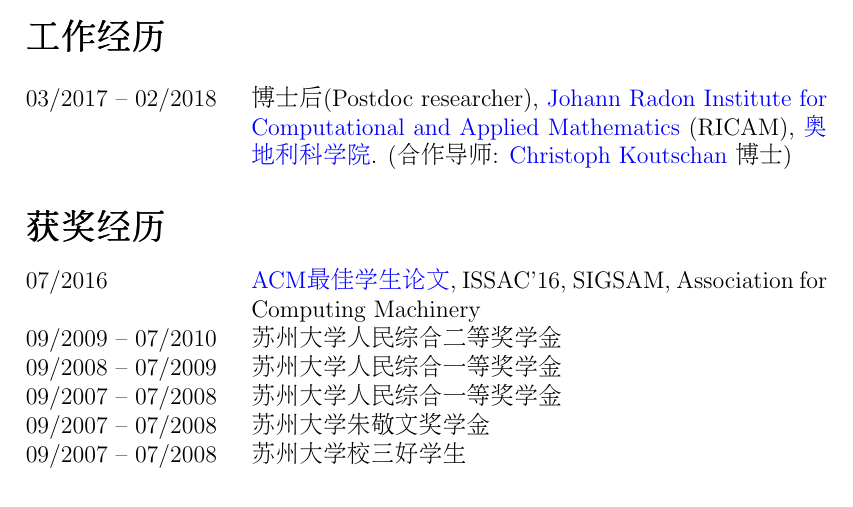
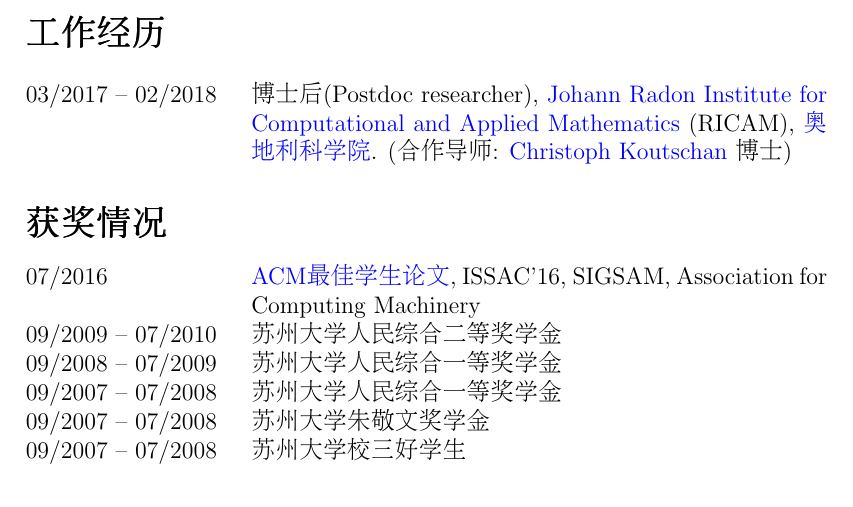
Before and after one commit to yzhang1616/yzhang1616.github.io, a LaTeX CV (CV_Yi_Zhang_Chinese.tex): part of page 2 of 4, cut so that both start at the same text. Compiled offline with pdfLaTeX.

Commit message:
minor changes

```diff
--- a/CV_Yi_Zhang_Chinese.tex
+++ b/CV_Yi_Zhang_Chinese.tex
@@ -92,7 +92,7 @@
                         \href{http://www.oeaw.ac.at/en/austrian-academy-of-sciences/}{奥地利科学院}.
                         (合作导师: \href{http://www.koutschan.de/}{Christoph Koutschan} 博士)\\
 \end{tabular}
-\section*{\Large{获奖经历}}
+\section*{\Large{获奖情况}}
 
 \begin{tabular}{@{}p{1.4in}p{4in}}
 07/2016               & \href{https://www.sigsam.org/Awards/ISSACAwards.html}{ACM最佳学生论文},
```
Also changed, not shown: CV_Yi_Zhang_Chinese.pdf.
